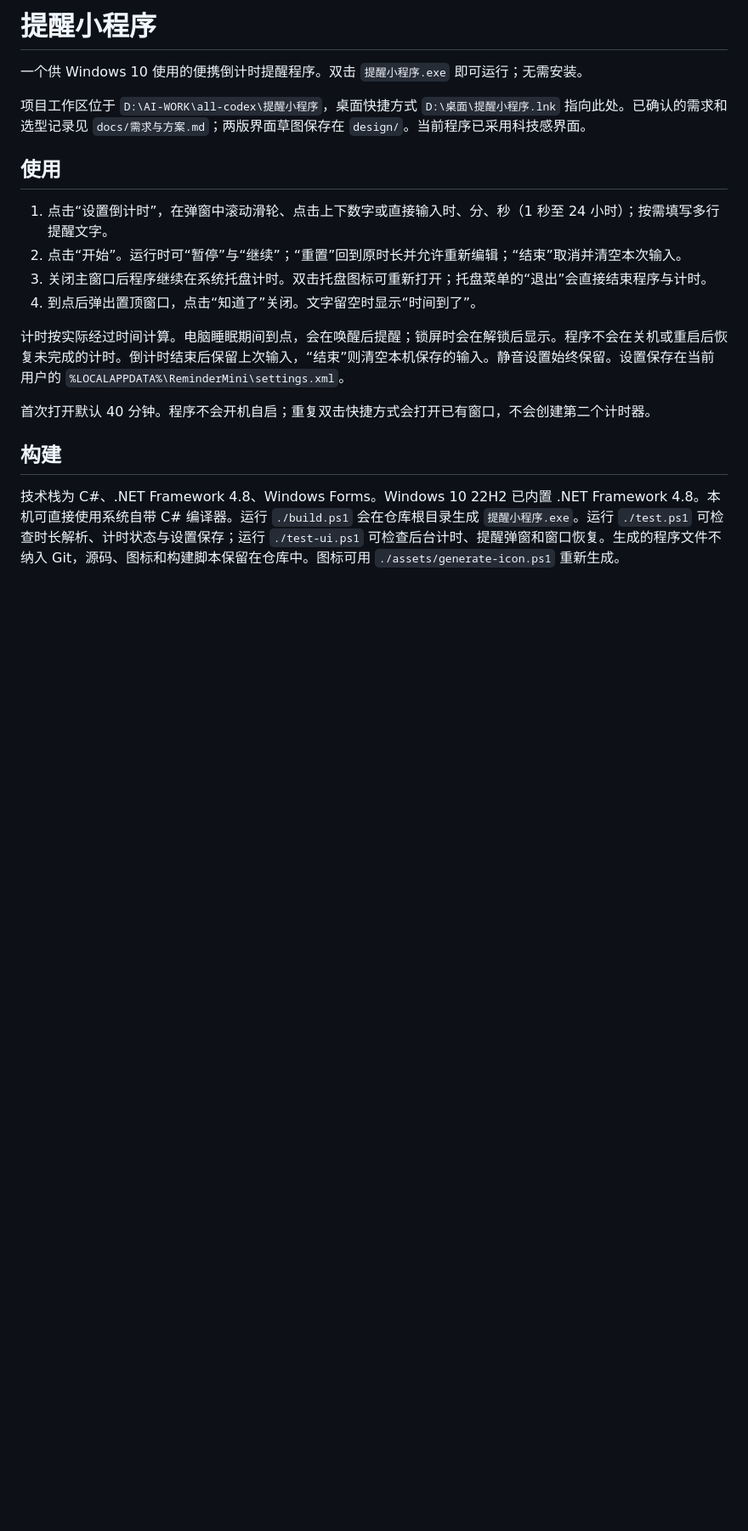
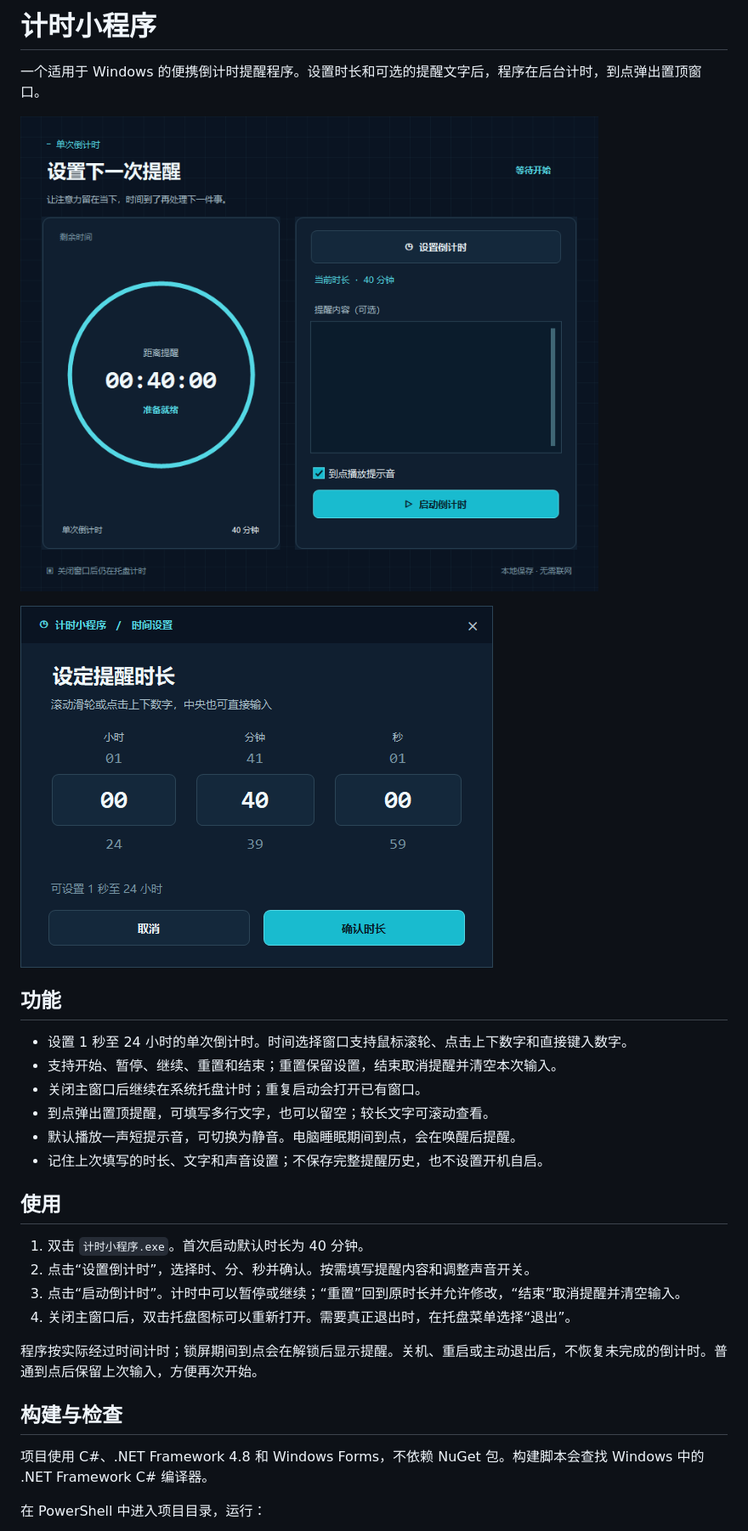
Before and after one commit to jzn2202/-, a Markdown page: README.md, the part around one of its changes. Shown at 85% size. Drawn GitHub-style; pictures changed too: design/current-main.png (added), design/current-picker.png (added); blank space fills up the shorter version.

Commit message:
Rename app to 计时小程序 and add project README

```diff
--- a/README.md
+++ b/README.md
@@ -1,21 +1,32 @@
-# 提醒小程序
+# 计时小程序
 
-一个供 Windows 10 使用的便携倒计时提醒程序。双击 `提醒小程序.exe` 即可运行；无需安装。
+一个适用于 Windows 的便携倒计时提醒程序。设置时长和可选的提醒文字后，程序在后台计时，到点弹出置顶窗口。
 
-项目工作区位于 `D:\AI-WORK\all-codex\提醒小程序`，桌面快捷方式 `D:\桌面\提醒小程序.lnk` 指向此处。已确认的需求和选型记录见 `docs/需求与方案.md`；两版界面草图保存在 `design/`。当前程序已采用科技感界面。
+![主界面预览](design/current-main.png)
+
+![时间设置预览](design/current-picker.png)
+
+## 功能
+
+- 设置 1 秒至 24 小时的单次倒计时。时间选择窗口支持鼠标滚轮、点击上下数字和直接键入数字。
+- 支持开始、暂停、继续、重置和结束；重置保留设置，结束取消提醒并清空本次输入。
+- 关闭主窗口后继续在系统托盘计时；重复启动会打开已有窗口。
+- 到点弹出置顶提醒，可填写多行文字，也可以留空；较长文字可滚动查看。
+- 默认播放一声短提示音，可切换为静音。电脑睡眠期间到点，会在唤醒后提醒。
+- 记住上次填写的时长、文字和声音设置；不保存完整提醒历史，也不设置开机自启。
 
 ## 使用
 
-1. 点击“设置倒计时”，在弹窗中滚动滑轮、点击上下数字或直接输入时、分、秒（1 秒至 24 小时）；按需填写多行提醒文字。
-2. 点击“开始”。运行时可“暂停”与“继续”；“重置”回到原时长并允许重新编辑；“结束”取消并清空本次输入。
-3. 关闭主窗口后程序继续在系统托盘计时。双击托盘图标可重新打开；托盘菜单的“退出”会直接结束程序与计时。
-4. 到点后弹出置顶窗口，点击“知道了”关闭。文字留空时显示“时间到了”。
+1. 双击 `计时小程序.exe`。首次启动默认时长为 40 分钟。
+2. 点击“设置倒计时”，选择时、分、秒并确认。按需填写提醒内容和调整声音开关。
+3. 点击“启动倒计时”。计时中可以暂停或继续；“重置”回到原时长并允许修改，“结束”取消提醒并清空输入。
+4. 关闭主窗口后，双击托盘图标可以重新打开。需要真正退出时，在托盘菜单选择“退出”。
 
-计时按实际经过时间计算。电脑睡眠期间到点，会在唤醒后提醒；锁屏时会在解锁后显示。程序不会在关机或重启后恢复未完成的计时。倒计时结束后保留上次输入，“结束”则清空本机保存的输入。静音设置始终保留。设置保存在当前用户的 `%LOCALAPPDATA%\ReminderMini\settings.xml`。
+程序按实际经过时间计时；锁屏期间到点会在解锁后显示提醒。关机、重启或主动退出后，不恢复未完成的倒计时。普通到点后保留上次输入，方便再次开始。
 
-首次打开默认 40 分钟。程序不会开机自启；重复双击快捷方式会打开已有窗口，不会创建第二个计时器。
+## 构建与检查
 
-## 构建
+项目使用 C#、.NET Framework 4.8 和 Windows Forms，不依赖 NuGet 包。构建脚本会查找 Windows 中的 .NET Framework C# 编译器。
 
-技术栈为 C#、.NET Framework 4.8、Windows Forms。Windows 10 22H2 已内置 .NET Framework 4.8。本机可直接使用系统自带 C# 编译器。运行 `./build.ps1` 会在仓库根目录生成 `提醒小程序.exe`。运行 `./test.ps1` 可检查时长解析、计时状态与设置保存；运行 `./test-ui.ps1` 可检查后台计时、提醒弹窗和窗口恢复。生成的程序文件不纳入 Git，源码、图标和构建脚本保留在仓库中。图标可用 `./assets/generate-icon.ps1` 重新生成。
+在 PowerShell 中进入项目目录，运行：
 
```
Also changed, not shown: other parts of README.md (+20 -1 lines), design/README.md (+5 -3 lines), docs/需求与方案.md (+2 -2 lines), 3 other files.
